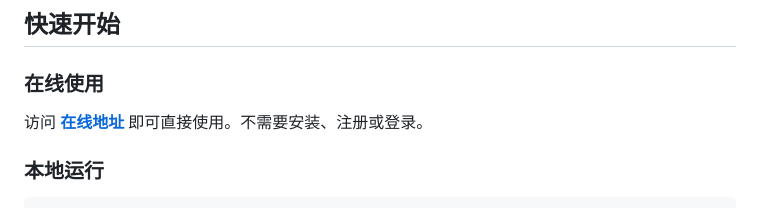
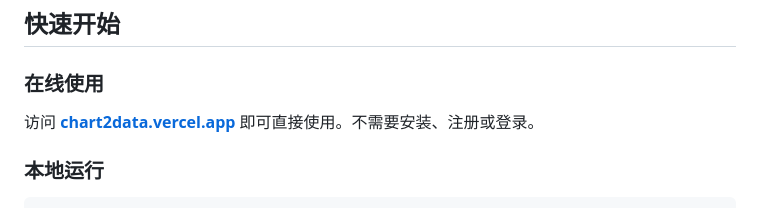
Before and after one commit to xujianshu6-sketch/chart2data, a Markdown page: README.md, the part around one of its changes. Rendered like a GitHub page.

Commit message:
Add live demo link and badges to README

```diff
--- a/README.md
+++ b/README.md
@@ -105,7 +111,7 @@
 
 ### 在线使用
 
-访问 **[在线地址](#)** 即可直接使用。不需要安装、注册或登录。
+访问 **[chart2data.vercel.app](https://chart2data.vercel.app)** 即可直接使用。不需要安装、注册或登录。
 
 ### 本地运行
 
```
Also changed, not shown: other parts of README.md (+6 -0 lines).
